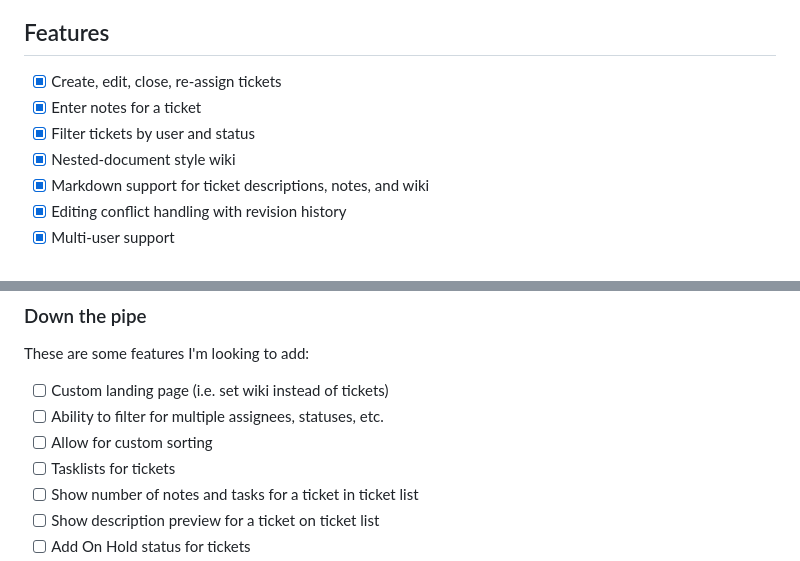
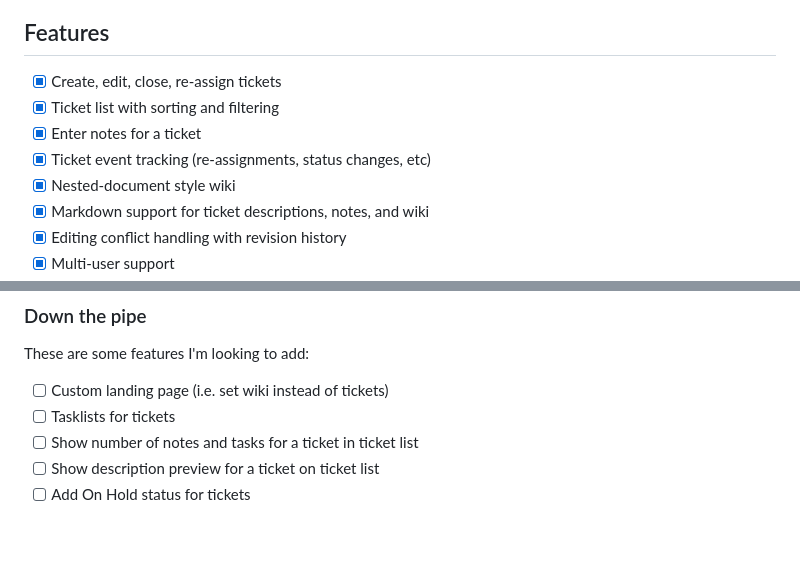
Before and after one commit to vgwidt/sumi, a Markdown page: README.md, 2 parts joined by grey strips. Drawn GitHub-style; blank space fills up the shorter version.

```diff
--- a/README.md
+++ b/README.md
@@ -10,8 +10,9 @@ This is a project for learning.  The app is in a working state, but it is relati
 
 ## Features
 - [x] Create, edit, close, re-assign tickets
+- [x] Ticket list with sorting and filtering
 - [x] Enter notes for a ticket
-- [x] Filter tickets by user and status
+- [x] Ticket event tracking (re-assignments, status changes, etc)
 - [X] Nested-document style wiki
 - [x] Markdown support for ticket descriptions, notes, and wiki
 - [x] Editing conflict handling with revision history
@@ -26,8 +27,6 @@ This is a project for learning.  The app is in a working state, but it is relati
 ### Down the pipe
 These are some features I'm looking to add:
 - [ ] Custom landing page (i.e. set wiki instead of tickets)
-- [ ] Ability to filter for multiple assignees, statuses, etc.
-- [ ] Allow for custom sorting
 - [ ] Tasklists for tickets
 - [ ] Show number of notes and tasks for a ticket in ticket list
 - [ ] Show description preview for a ticket on ticket list
```
